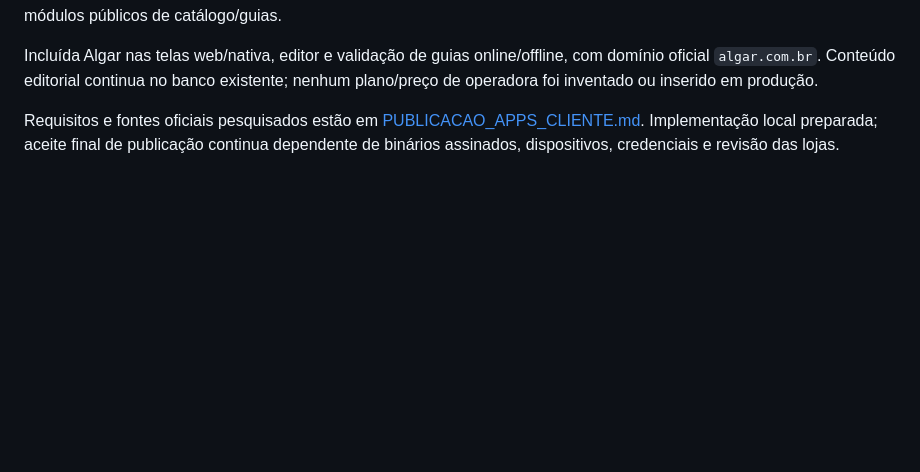
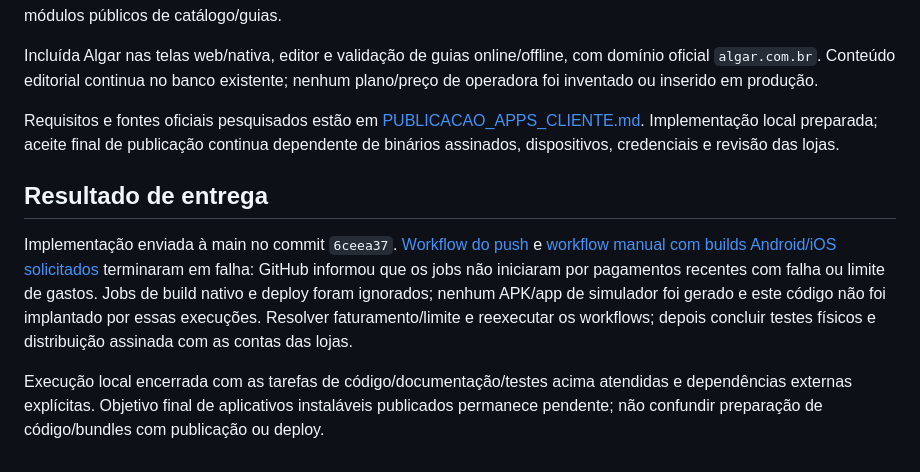
Before and after one commit to fernandinhomartins40/vox-celular, a Markdown page: GOAL.md, the part around one of its changes. Drawn GitHub-style; blank space fills up the shorter version.

Commit message:
docs: record customer app validation and Actions billing blocker

```diff
--- a/GOAL.md
+++ b/GOAL.md
@@ -33,3 +33,9 @@ Chromium aprovou o wizard em 390/768/1440 px, ajuda das operadoras, instalação
 Incluída Algar nas telas web/nativa, editor e validação de guias online/offline, com domínio oficial `algar.com.br`. Conteúdo editorial continua no banco existente; nenhum plano/preço de operadora foi inventado ou inserido em produção.
 
 Requisitos e fontes oficiais pesquisados estão em [PUBLICACAO_APPS_CLIENTE.md](docs/PUBLICACAO_APPS_CLIENTE.md). Implementação local preparada; aceite final de publicação continua dependente de binários assinados, dispositivos, credenciais e revisão das lojas.
+
+## Resultado de entrega
+
+Implementação enviada à main no commit `6ceea37`. [Workflow do push](https://github.com/fernandinhomartins40/vox-celular/actions/runs/38500625417) e [workflow manual com builds Android/iOS solicitados](https://github.com/fernandinhomartins40/vox-celular/actions/runs/38500667713) terminaram em falha: GitHub informou que os jobs não iniciaram por pagamentos recentes com falha ou limite de gastos. Jobs de build nativo e deploy foram ignorados; nenhum APK/app de simulador foi gerado e este código não foi implantado por essas execuções. Resolver faturamento/limite e reexecutar os workflows; depois concluir testes físicos e distribuição assinada com as contas das lojas.
+
+Execução local encerrada com as tarefas de código/documentação/testes acima atendidas e dependências externas explícitas. Objetivo final de aplicativos instaláveis publicados permanece pendente; não confundir preparação de código/bundles com publicação ou deploy.
```
Also changed, not shown: other parts of GOAL.md (+2 -2 lines).
